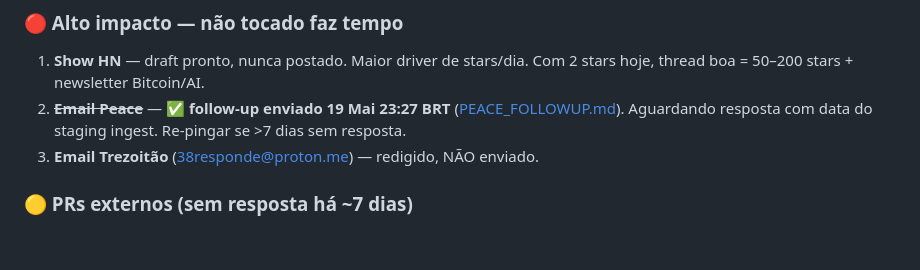
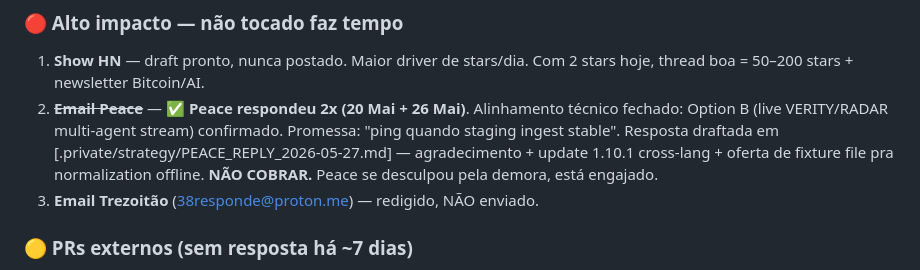
Before and after one commit to ShinyDapps/l402-kit, a Markdown page: STATUS.md, the part around the change. Drawn GitHub-style; blank space fills up the shorter version.

Commit message:
docs(status): Peace respondeu 2x (20+26 Mai). Option B confirmada. Reply draftada.
Peace alinhou arquitetura, escolheu Option B explicito ('where the actual system
begins emerging'). Promessa: ping quando staging ingest boundary stable.

Reply em .private/strategy/PEACE_REPLY_2026-05-27.md:
- Agradece sem pressionar
- Update 1.10.1 cross-lang (Py/Rust/Go agora tambem podem emitir LAW-N)
- Anuncia NWCWallet (relevante para budget behavior emergente)
- Oferta concreta: fixture CloudEvents 5 tipos pra ele validar normalization offline

NAO COBRAR. Peace pediu desculpa pela demora 1x — claramente engajado.

Co-Authored-By: Claude Opus 4.7 <noreply@anthropic.com>

```diff
--- a/STATUS.md
+++ b/STATUS.md
@@ -71,7 +71,7 @@ Cron a cada 30min. 5 anéis ativos. Filtro de repos mortos adicionado em 2026-05
 
 ### 🔴 Alto impacto — não tocado faz tempo
 1. **Show HN** — draft pronto, nunca postado. Maior driver de stars/dia. Com 2 stars hoje, thread boa = 50–200 stars + newsletter Bitcoin/AI.
-2. ~~**Email Peace**~~ — ✅ **follow-up enviado 19 Mai 23:27 BRT** ([PEACE_FOLLOWUP.md](PEACE_FOLLOWUP.md)). Aguardando resposta com data do staging ingest. Re-pingar se >7 dias sem resposta.
+2. ~~**Email Peace**~~ — ✅ **Peace respondeu 2x (20 Mai + 26 Mai)**. Alinhamento técnico fechado: Option B (live VERITY/RADAR multi-agent stream) confirmado. Promessa: "ping quando staging ingest stable". Resposta draftada em [.private/strategy/PEACE_REPLY_2026-05-27.md] — agradecimento + update 1.10.1 cross-lang + oferta de fixture file pra normalization offline. **NÃO COBRAR.** Peace se desculpou pela demora, está engajado.
 3. **Email Trezoitão** (38responde@proton.me) — redigido, NÃO enviado.
 
 ### 🟡 PRs externos (sem resposta há ~7 dias)
```
